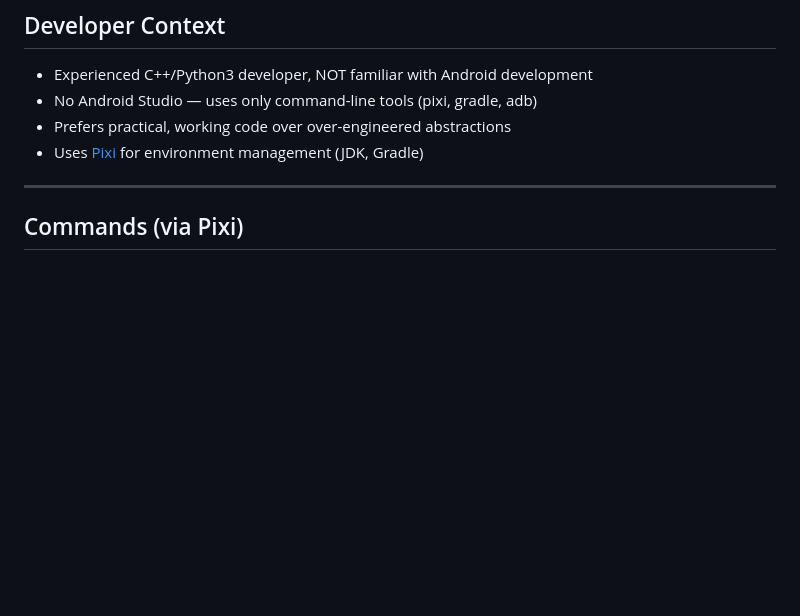
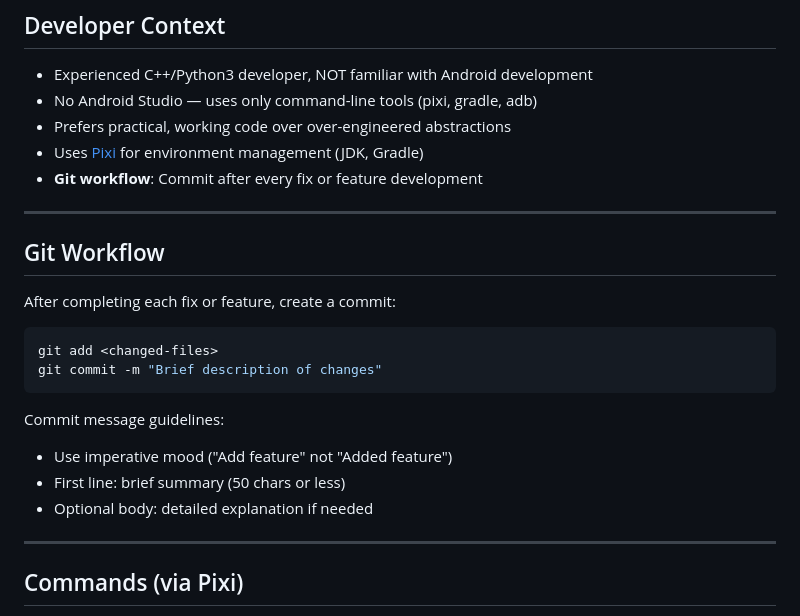
Before and after one commit to LueApp/music_hub, a Markdown page: CLAUDE.md, the part around the change. Drawn GitHub-style; blank space fills up the shorter version.

Commit message:
Add git workflow guidelines to CLAUDE.md

````diff
--- a/CLAUDE.md
+++ b/CLAUDE.md
@@ -30,6 +30,23 @@ This repo contains **two implementations**:
 - No Android Studio — uses only command-line tools (pixi, gradle, adb)
 - Prefers practical, working code over over-engineered abstractions
 - Uses [Pixi](https://pixi.sh/) for environment management (JDK, Gradle)
+- **Git workflow**: Commit after every fix or feature development
+
+---
+
+## Git Workflow
+
+After completing each fix or feature, create a commit:
+
+```bash
+git add <changed-files>
+git commit -m "Brief description of changes"
+```
+
+Commit message guidelines:
+- Use imperative mood ("Add feature" not "Added feature")
+- First line: brief summary (50 chars or less)
+- Optional body: detailed explanation if needed
 
 ---
 
````
